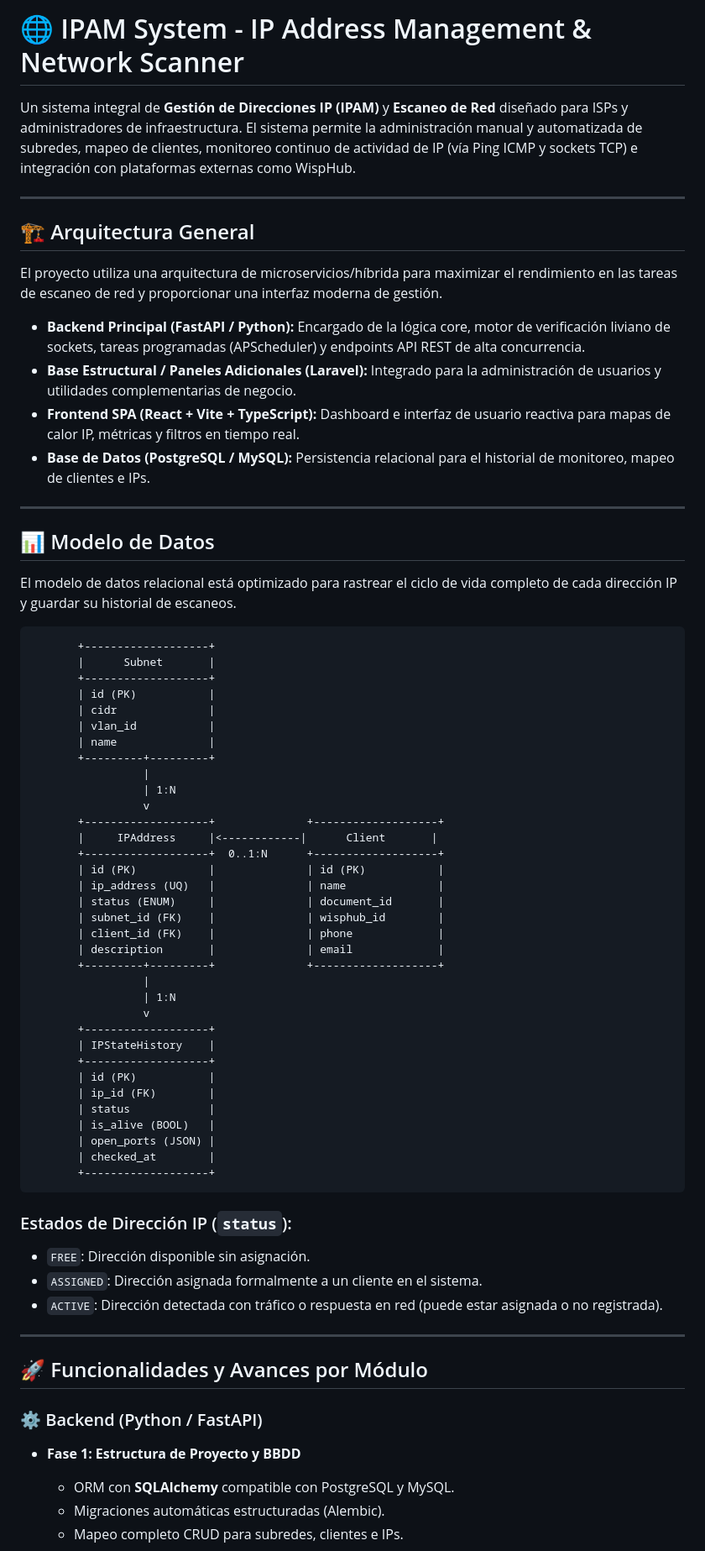
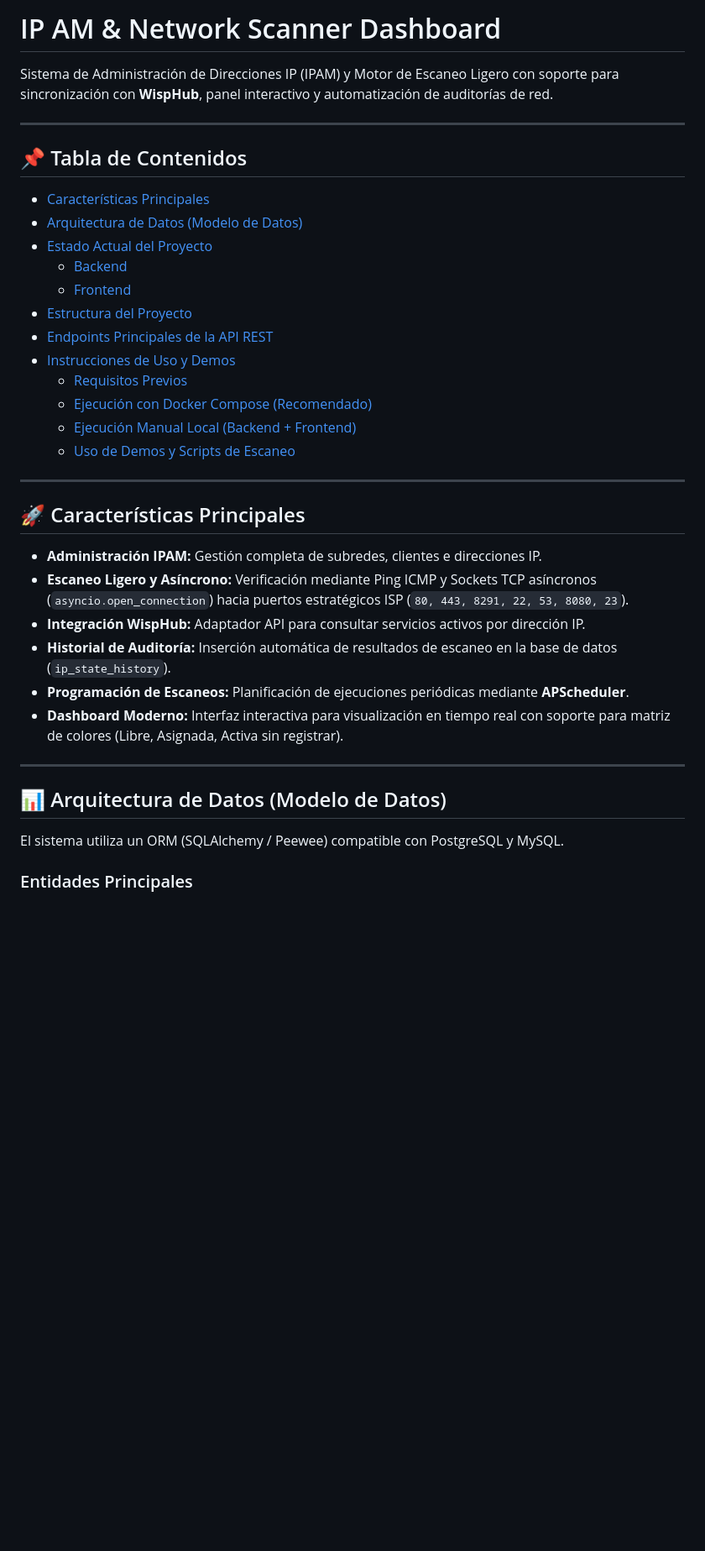
Before and after one commit to Shock007/Sistema-IPAM-en-Python-para-ISP, a Markdown page: README.md, the part around one of its changes. Shown at 84% size. GitHub-like rendering; blank space fills up the shorter version.

Commit message:
Fase 3: Readme actualizado

````diff
--- a/README.md
+++ b/README.md
@@ -1,74 +1,40 @@
-# 🌐 IPAM System - IP Address Management & Network Scanner
+# IP AM & Network Scanner Dashboard
 
-Un sistema integral de **Gestión de Direcciones IP (IPAM)** y **Escaneo de Red** diseñado para ISPs y administradores de infraestructura. El sistema permite la administración manual y automatizada de subredes, mapeo de clientes, monitoreo continuo de actividad de IP (vía Ping ICMP y sockets TCP) e integración con plataformas externas como WispHub.
+Sistema de Administración de Direcciones IP (IPAM) y Motor de Escaneo Ligero con soporte para sincronización con **WispHub**, panel interactivo y automatización de auditorías de red.
 
 ---
 
-## 🏗️ Arquitectura General
+## 📌 Tabla de Contenidos
 
-El proyecto utiliza una arquitectura de microservicios/híbrida para maximizar el rendimiento en las tareas de escaneo de red y proporcionar una interfaz moderna de gestión.
-
-*   **Backend Principal (FastAPI / Python):** Encargado de la lógica core, motor de verificación liviano de sockets, tareas programadas (APScheduler) y endpoints API REST de alta concurrencia.
-*   **Base Estructural / Paneles Adicionales (Laravel):** Integrado para la administración de usuarios y utilidades complementarias de negocio.
-*   **Frontend SPA (React + Vite + TypeScript):** Dashboard e interfaz de usuario reactiva para mapas de calor IP, métricas y filtros en tiempo real.
-*   **Base de Datos (PostgreSQL / MySQL):** Persistencia relacional para el historial de monitoreo, mapeo de clientes e IPs.
+- [Características Principales](#-características-principales)
+- [Arquitectura de Datos (Modelo de Datos)](#-arquitectura-de-datos-modelo-de-datos)
+- [Estado Actual del Proyecto](#-estado-actual-del-proyecto)
+  - [Backend](#backend)
+  - [Frontend](#frontend)
+- [Estructura del Proyecto](#-estructura-del-proyecto)
+- [Endpoints Principales de la API REST](#-endpoints-principales-de-la-api-rest)
+- [Instrucciones de Uso y Demos](#-instrucciones-de-uso-y-demos)
+  - [Requisitos Previos](#requisitos-previos)
+  - [Ejecución con Docker Compose (Recomendado)](#ejecución-con-docker-compose-recomendado)
+  - [Ejecución Manual Local (Backend + Frontend)](#ejecución-manual-local-backend--frontend)
+  - [Uso de Demos y Scripts de Escaneo](#uso-de-demos-y-scripts-de-escaneo)
 
 ---
 
-## 📊 Modelo de Datos
+## 🚀 Características Principales
 
-El modelo de datos relacional está optimizado para rastrear el ciclo de vida completo de cada dirección IP y guardar su historial de escaneos.
-
-```
-       +-------------------+
-       |      Subnet       |
-       +-------------------+
-       | id (PK)           |
-       | cidr              |
-       | vlan_id           |
-       | name              |
-       +---------+---------+
-                 |
-                 | 1:N
-                 v
-       +-------------------+              +-------------------+
-       |     IPAddress     |<------------|      Client       |
-       +-------------------+  0..1:N      +-------------------+
-       | id (PK)           |              | id (PK)           |
-       | ip_address (UQ)   |              | name              |
-       | status (ENUM)     |              | document_id       |
-       | subnet_id (FK)    |              | wisphub_id        |
-       | client_id (FK)    |              | phone             |
-       | description       |              | email             |
-       +---------+---------+              +-------------------+
-                 |
-                 | 1:N
-                 v
-       +-------------------+
-       | IPStateHistory    |
-       +-------------------+
-       | id (PK)           |
-       | ip_id (FK)        |
-       | status            |
-       | is_alive (BOOL)   |
-       | open_ports (JSON) |
-       | checked_at        |
-       +-------------------+
-```
-
-### Estados de Dirección IP (`status`):
-*   `FREE`: Dirección disponible sin asignación.
-*   `ASSIGNED`: Dirección asignada formalmente a un cliente en el sistema.
-*   `ACTIVE`: Dirección detectada con tráfico o respuesta en red (puede estar asignada o no registrada).
+*   **Administración IPAM:** Gestión completa de subredes, clientes e direcciones IP.
+*   **Escaneo Ligero y Asíncrono:** Verificación mediante Ping ICMP y Sockets TCP asíncronos (`asyncio.open_connection`) hacia puertos estratégicos ISP (`80, 443, 8291, 22, 53, 8080, 23`).
+*   **Integración WispHub:** Adaptador API para consultar servicios activos por dirección IP.
+*   **Historial de Auditoría:** Inserción automática de resultados de escaneo en la base de datos (`ip_state_history`).
+*   **Programación de Escaneos:** Planificación de ejecuciones periódicas mediante **APScheduler**.
+*   **Dashboard Moderno:** Interfaz interactiva para visualización en tiempo real con soporte para matriz de colores (Libre, Asignada, Activa sin registrar).
 
 ---
 
-## 🚀 Funcionalidades y Avances por Módulo
+## 📊 Arquitectura de Datos (Modelo de Datos)
 
-### ⚙️ Backend (Python / FastAPI)
+El sistema utiliza un ORM (SQLAlchemy / Peewee) compatible con PostgreSQL y MySQL.
 
-*   **Fase 1: Estructura de Proyecto y BBDD**
-    *   ORM con **SQLAlchemy** compatible con PostgreSQL y MySQL.
-    *   Migraciones automáticas estructuradas (Alembic).
-    *   Mapeo completo CRUD para subredes, clientes e IPs.
+### Entidades Principales
 
````
Also changed, not shown: other parts of README.md (+179 -118 lines).
